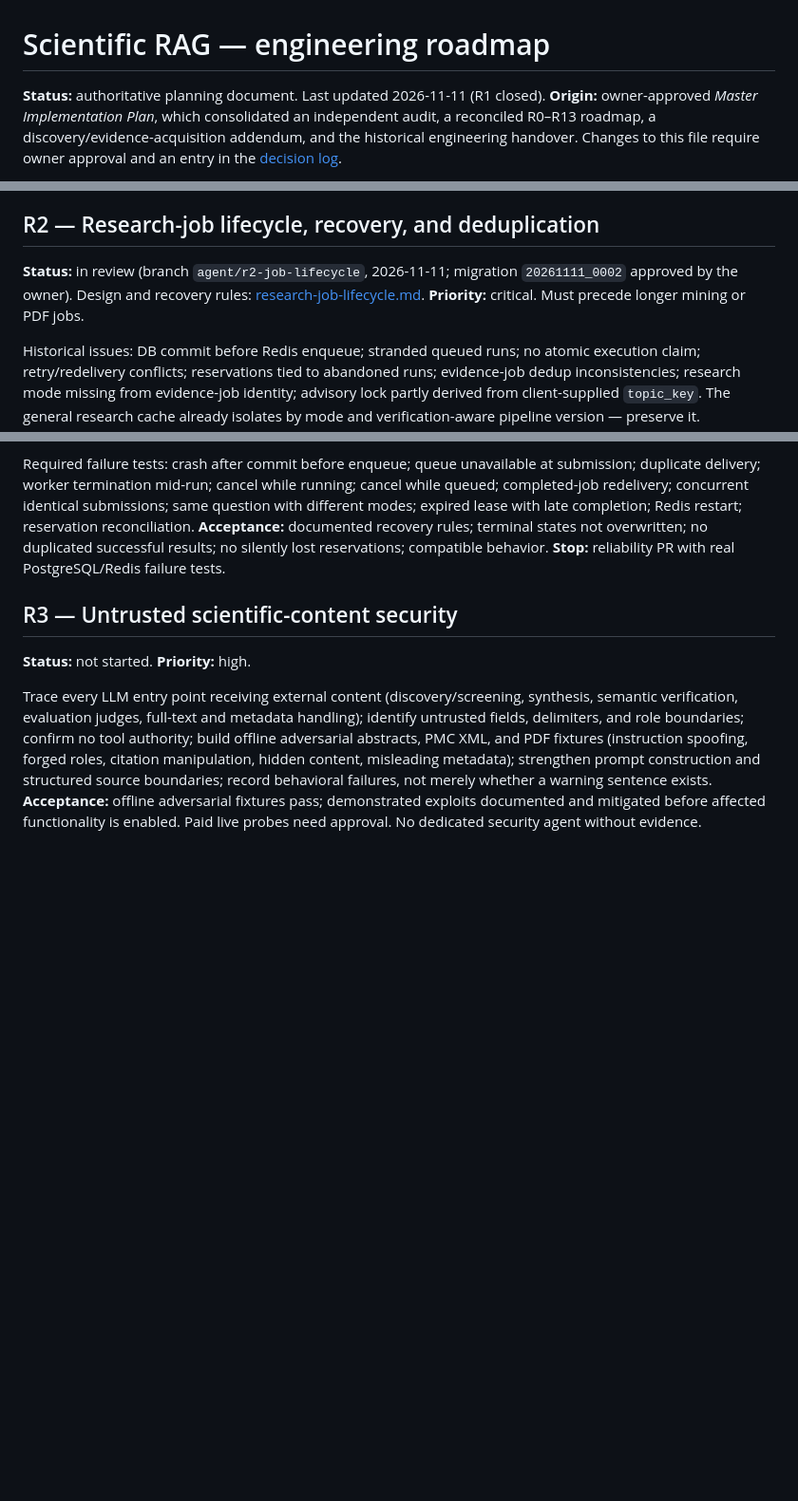
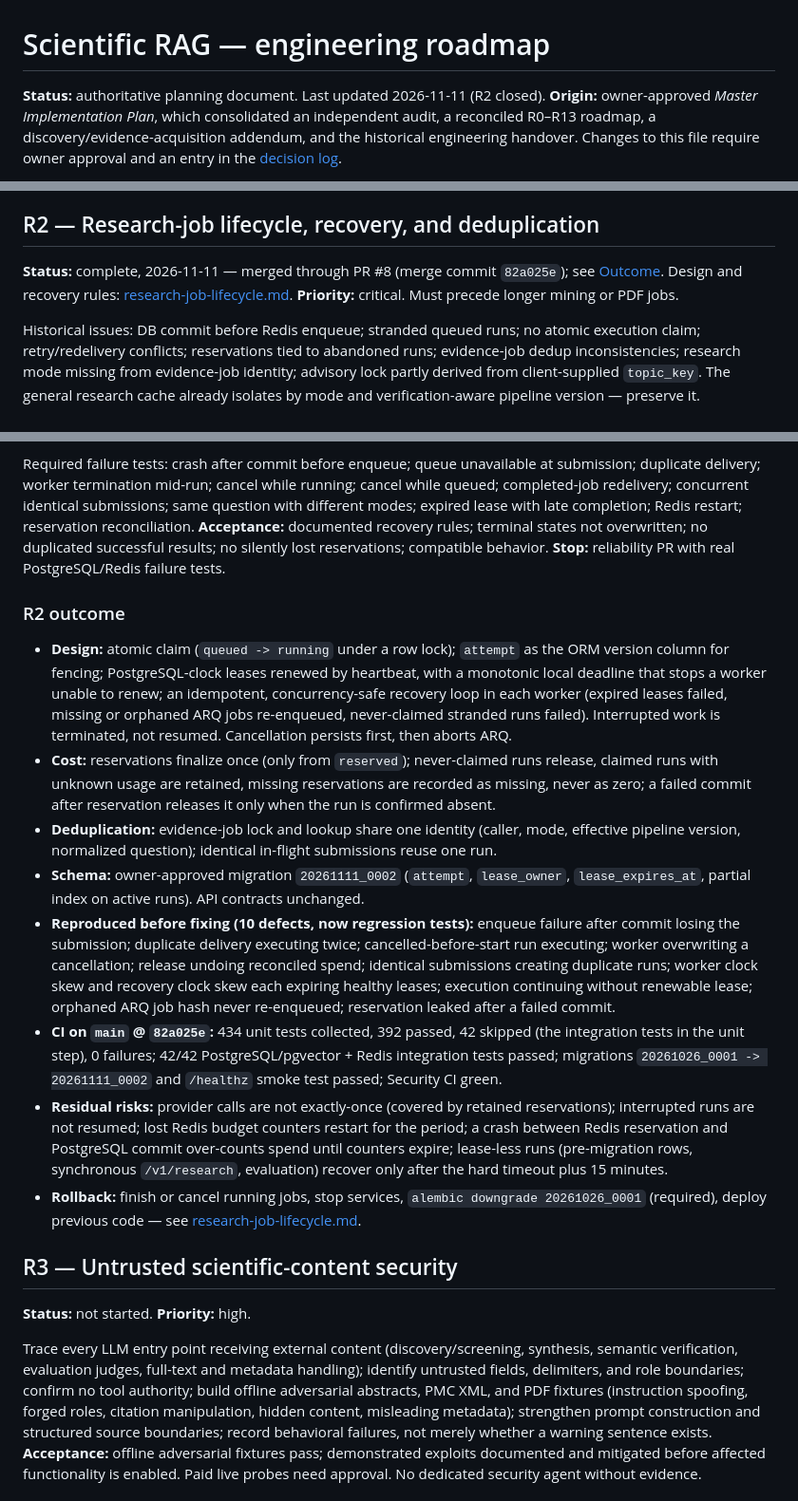
Before and after one commit to shay-dan/scientific-rag, a Markdown page: docs/roadmap.md, 3 parts joined by grey strips. Shown at 95% size. Rendered like a GitHub page; blank space fills up the shorter version.

Commit message:
Record R2 completion in the roadmap
Documentation-only. Marks R2 complete (PR #8, 82a025e) in the status table
and R2 section, adds an R2 outcome summary (design, cost handling,
deduplication, approved migration 20261111_0002, the 10 reproduced
defects, main-branch CI results, residual risks, rollback), and adds
decision-log entries for the migration approval and R2 completion.

Co-Authored-By: Claude Opus 5.5 <noreply@anthropic.com>
Claude-Session: https://claude.ai/code/session_01QDc8iXF9uVo1SKA5WLYAUJ

```diff
--- a/docs/roadmap.md
+++ b/docs/roadmap.md
@@ -1,6 +1,6 @@
 # Scientific RAG — engineering roadmap
 
-**Status:** authoritative planning document. Last updated 2026-11-11 (R1 closed).
+**Status:** authoritative planning document. Last updated 2026-11-11 (R2 closed).
 **Origin:** owner-approved *Master Implementation Plan*, which consolidated an independent
 audit, a reconciled R0–R13 roadmap, a discovery/evidence-acquisition addendum, and the
 historical engineering handover. Changes to this file require owner approval and an entry
@@ -139,8 +139,8 @@ configurations unchanged; focused and full suites pass. **Stop:** security PR, n
 
 ## R2 — Research-job lifecycle, recovery, and deduplication
 
-**Status:** in review (branch `agent/r2-job-lifecycle`, 2026-11-11; migration `20261111_0002`
-approved by the owner). Design and recovery rules: [research-job-lifecycle.md](../cost-aware-pipeline/docs/research-job-lifecycle.md).
+**Status:** complete, 2026-11-11 — merged through PR #8 (merge commit `82a025e`); see
+[Outcome](#r2-outcome). Design and recovery rules: [research-job-lifecycle.md](../cost-aware-pipeline/docs/research-job-lifecycle.md).
 **Priority:** critical. Must precede longer mining or PDF jobs.
 
 Historical issues: DB commit before Redis enqueue; stranded queued runs; no atomic
@@ -173,6 +173,42 @@ reconciliation.
 **Acceptance:** documented recovery rules; terminal states not overwritten; no duplicated
 successful results; no silently lost reservations; compatible behavior.
 **Stop:** reliability PR with real PostgreSQL/Redis failure tests.
+
+### R2 outcome
+
+- **Design:** atomic claim (`queued -> running` under a row lock); `attempt` as the ORM
+  version column for fencing; PostgreSQL-clock leases renewed by heartbeat, with a
+  monotonic local deadline that stops a worker unable to renew; an idempotent,
+  concurrency-safe recovery loop in each worker (expired leases failed, missing or
+  orphaned ARQ jobs re-enqueued, never-claimed stranded runs failed). Interrupted work is
+  terminated, not resumed. Cancellation persists first, then aborts ARQ.
+- **Cost:** reservations finalize once (only from `reserved`); never-claimed runs release,
+  claimed runs with unknown usage are retained, missing reservations are recorded as
+  missing, never as zero; a failed commit after reservation releases it only when the run
+  is confirmed absent.
+- **Deduplication:** evidence-job lock and lookup share one identity (caller, mode,
+  effective pipeline version, normalized question); identical in-flight submissions reuse
+  one run.
+- **Schema:** owner-approved migration `20261111_0002` (`attempt`, `lease_owner`,
+  `lease_expires_at`, partial index on active runs). API contracts unchanged.
+- **Reproduced before fixing (10 defects, now regression tests):** enqueue failure after
+  commit losing the submission; duplicate delivery executing twice; cancelled-before-start
+  run executing; worker overwriting a cancellation; release undoing reconciled spend;
+  identical submissions creating duplicate runs; worker clock skew and recovery clock skew
+  each expiring healthy leases; execution continuing without renewable lease; orphaned
+  ARQ job hash never re-enqueued; reservation leaked after a failed commit.
+- **CI on `main` @ `82a025e`:** 434 unit tests collected, 392 passed, 42 skipped (the
+  integration tests in the unit step), 0 failures; 42/42 PostgreSQL/pgvector + Redis
+  integration tests passed; migrations `20261026_0001 -> 20261111_0002` and `/healthz`
+  smoke test passed; Security CI green.
+- **Residual risks:** provider calls are not exactly-once (covered by retained
+  reservations); interrupted runs are not resumed; lost Redis budget counters restart for
+  the period; a crash between Redis reservation and PostgreSQL commit over-counts spend
+  until counters expire; lease-less runs (pre-migration rows, synchronous `/v1/research`,
+  evaluation) recover only after the hard timeout plus 15 minutes.
+- **Rollback:** finish or cancel running jobs, stop services, `alembic downgrade
+  20261026_0001` (required), deploy previous code — see
+  [research-job-lifecycle.md](../cost-aware-pipeline/docs/research-job-lifecycle.md#rollback).
 
 ## R3 — Untrusted scientific-content security
 
```
Also changed, not shown: other parts of docs/roadmap.md (+3 -1 lines).
